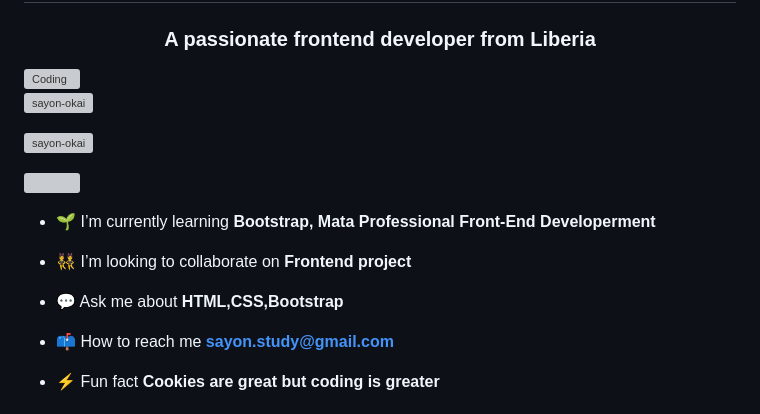
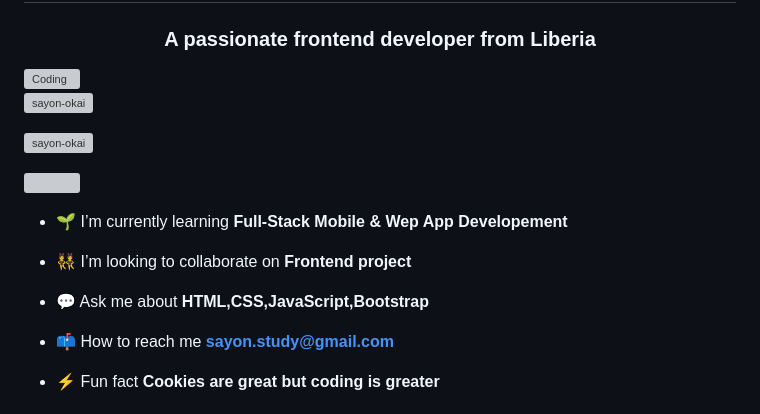
Before and after one commit to Sayon-okai/Sayon-okai, a Markdown page: README.md, the part around the change printed below. Drawn GitHub-style; grey boxes are pictures that could not be loaded.

```diff
--- a/README.md
+++ b/README.md
@@ -9,11 +9,11 @@
 
 <p align="left"> <a href="https://twitter.com/" target="blank"><img src="https://img.shields.io/twitter/follow/?logo=twitter&style=for-the-badge" alt="" /></a> </p>
 
-- 🌱 I’m currently learning **Bootstrap, Mata Professional Front-End Developerment**
+- 🌱 I’m currently learning **Full-Stack Mobile & Wep App Developement**
 
 - 👯 I’m looking to collaborate on **Frontend project**
 
-- 💬 Ask me about **HTML,CSS,Bootstrap**
+- 💬 Ask me about **HTML,CSS,JavaScript,Bootstrap**
 
 - 📫 How to reach me **sayon.study@gmail.com**
 
```
Also changed, not shown: other parts of README.md (+12 -3 lines).
